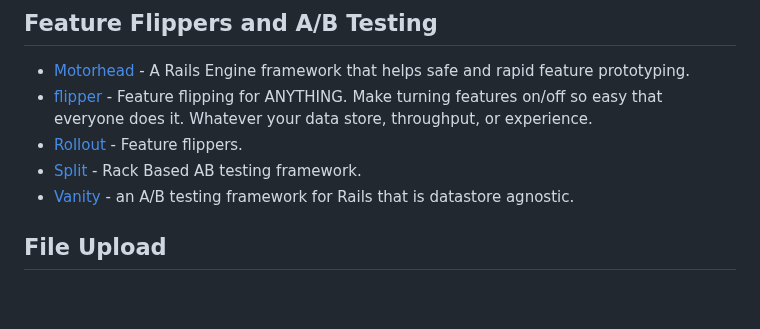
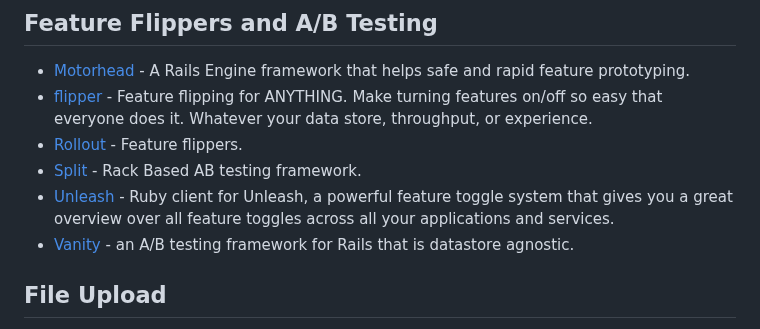
Before and after one commit to markets/awesome-ruby, a Markdown page: README.md, the part around the change. GitHub-like rendering; blank space fills up the shorter version.

Commit message:
Add unleash gem (#1108)
As this is a popular gem for feature toggling / A/B testing.

```diff
--- a/README.md
+++ b/README.md
@@ -660,6 +660,7 @@ Where to discover new Ruby libraries, projects and trends.
 * [flipper](https://github.com/jnunemaker/flipper) - Feature flipping for ANYTHING. Make turning features on/off so easy that everyone does it. Whatever your data store, throughput, or experience.
 * [Rollout](https://github.com/FetLife/rollout) - Feature flippers.
 * [Split](https://github.com/splitrb/split) - Rack Based AB testing framework.
+* [Unleash](https://github.com/Unleash/unleash-client-ruby) - Ruby client for Unleash, a powerful feature toggle system that gives you a great overview over all feature toggles across all your applications and services.
 * [Vanity](https://github.com/assaf/vanity) - an A/B testing framework for Rails that is datastore agnostic.
 
 ## File Upload
```
